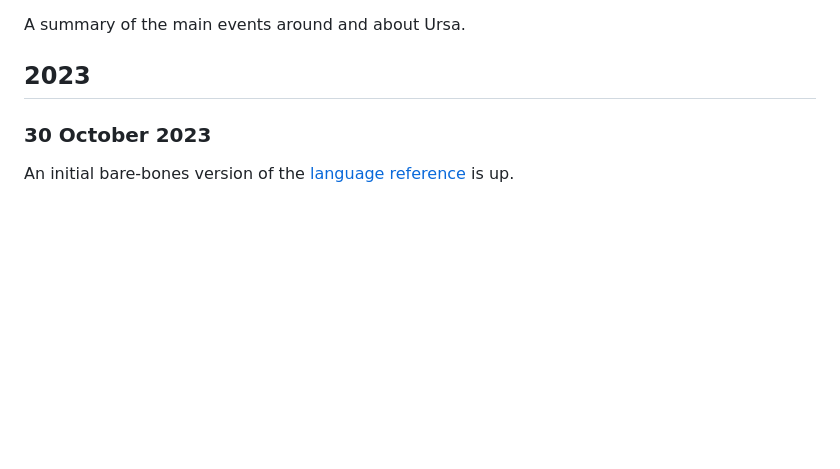
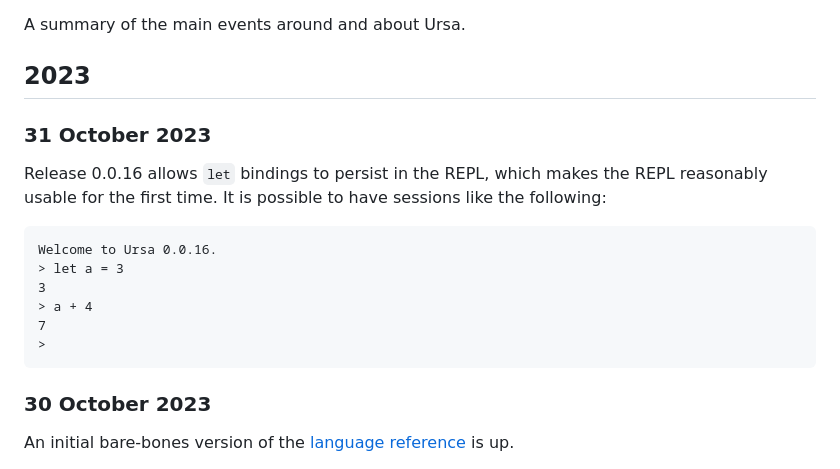
Before and after one commit to ursalang/ursalang.github.io, a Markdown page: pages/news.md, the part around the change. Drawn GitHub-style; blank space fills up the shorter version.

Commit message:
Add news for 0.0.16

````diff
--- a/pages/news.md
+++ b/pages/news.md
@@ -3,6 +3,19 @@
 A summary of the main events around and about Ursa.
 
 ## 2023
+
+### 31 October 2023
+
+Release 0.0.16 allows `let` bindings to persist in the REPL, which makes the REPL reasonably usable for the first time. It is possible to have sessions like the following:
+
+```ursa
+Welcome to Ursa 0.0.16.
+> let a = 3
+3
+> a + 4
+7
+>
+```
 
 ### 30 October 2023
 
````
